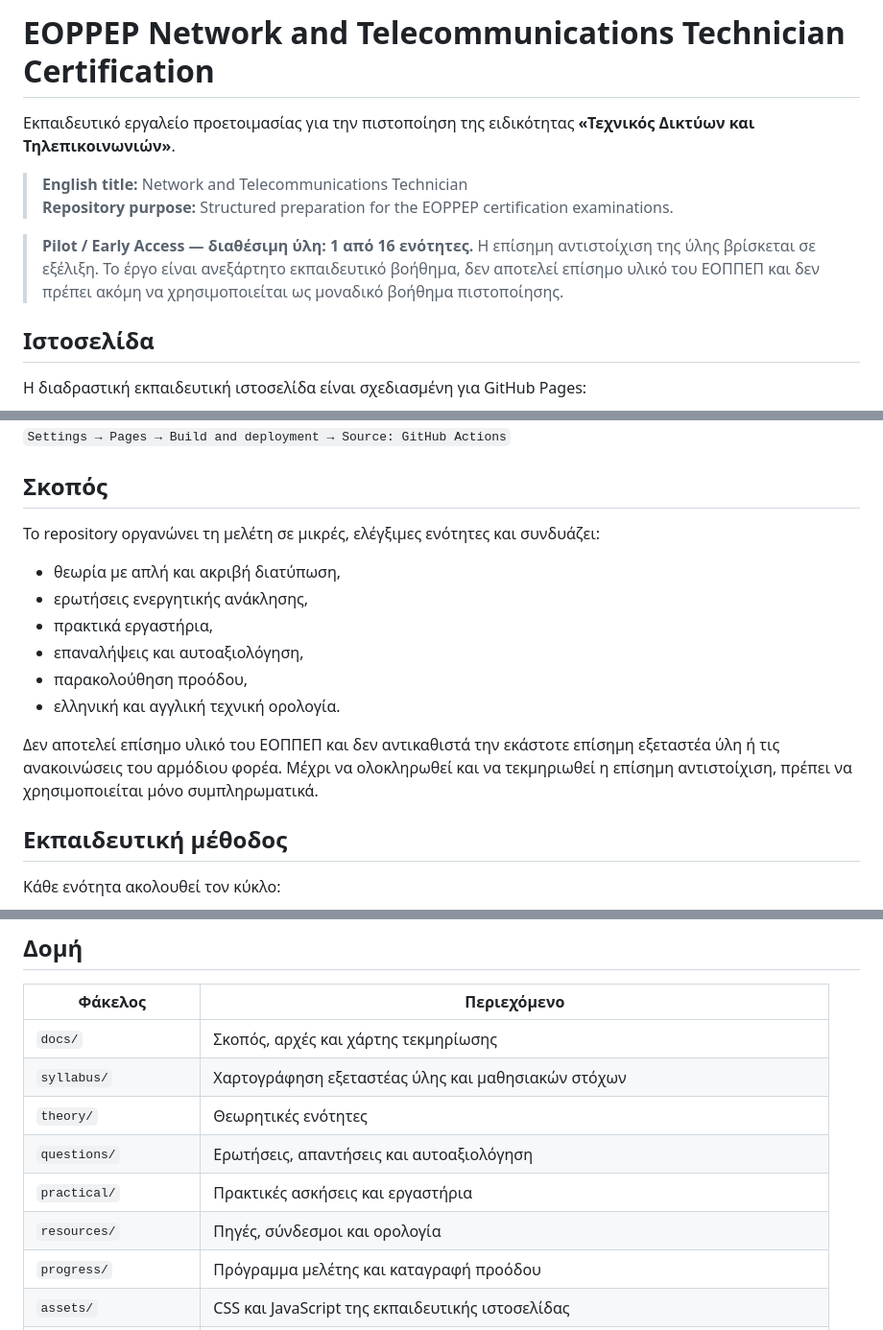
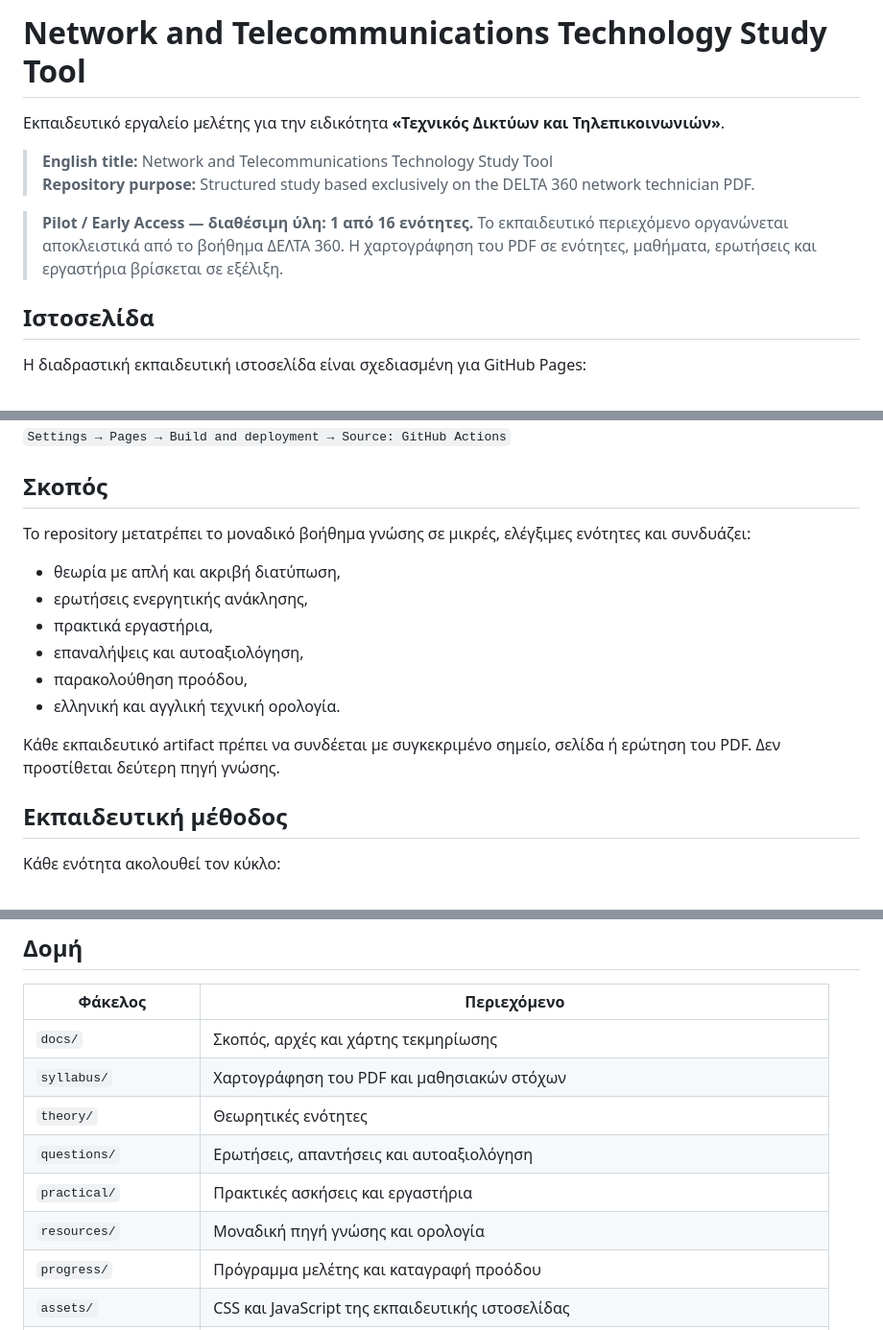
Before and after one commit to mmark76/Certification-in-Network-and-Telecommunications-Technology, a Markdown page: README.md, 3 parts joined by grey strips. Shown at 96% size. Drawn GitHub-style.

Commit message:
Remove certification-body references from README

```diff
--- a/README.md
+++ b/README.md
@@ -1,12 +1,12 @@
-# EOPPEP Network and Telecommunications Technician Certification
+# Network and Telecommunications Technology Study Tool
 
-Εκπαιδευτικό εργαλείο προετοιμασίας για την πιστοποίηση της ειδικότητας **«Τεχνικός Δικτύων και Τηλεπικοινωνιών»**.
+Εκπαιδευτικό εργαλείο μελέτης για την ειδικότητα **«Τεχνικός Δικτύων και Τηλεπικοινωνιών»**.
 
-> **English title:** Network and Telecommunications Technician
-> **Repository purpose:** Structured preparation for the EOPPEP certification examinations.
+> **English title:** Network and Telecommunications Technology Study Tool
+> **Repository purpose:** Structured study based exclusively on the DELTA 360 network technician PDF.
 
 > **Pilot / Early Access — διαθέσιμη ύλη: 1 από 16 ενότητες.**
-> Η επίσημη αντιστοίχιση της ύλης βρίσκεται σε εξέλιξη. Το έργο είναι ανεξάρτητο εκπαιδευτικό βοήθημα, δεν αποτελεί επίσημο υλικό του ΕΟΠΠΕΠ και δεν πρέπει ακόμη να χρησιμοποιείται ως μοναδικό βοήθημα πιστοποίησης.
+> Το εκπαιδευτικό περιεχόμενο οργανώνεται αποκλειστικά από το βοήθημα ΔΕΛΤΑ 360. Η χαρτογράφηση του PDF σε ενότητες, μαθήματα, ερωτήσεις και εργαστήρια βρίσκεται σε εξέλιξη.
 
 ## Ιστοσελίδα
 
@@ -22,7 +22,7 @@
 
 ## Σκοπός
 
-Το repository οργανώνει τη μελέτη σε μικρές, ελέγξιμες ενότητες και συνδυάζει:
+Το repository μετατρέπει το μοναδικό βοήθημα γνώσης σε μικρές, ελέγξιμες ενότητες και συνδυάζει:
 
 - θεωρία με απλή και ακριβή διατύπωση,
 - ερωτήσεις ενεργητικής ανάκλησης,
@@ -31,7 +31,7 @@
 - παρακολούθηση προόδου,
 - ελληνική και αγγλική τεχνική ορολογία.
 
-Δεν αποτελεί επίσημο υλικό του ΕΟΠΠΕΠ και δεν αντικαθιστά την εκάστοτε επίσημη εξεταστέα ύλη ή τις ανακοινώσεις του αρμόδιου φορέα. Μέχρι να ολοκληρωθεί και να τεκμηριωθεί η επίσημη αντιστοίχιση, πρέπει να χρησιμοποιείται μόνο συμπληρωματικά.
+Κάθε εκπαιδευτικό artifact πρέπει να συνδέεται με συγκεκριμένο σημείο, σελίδα ή ερώτηση του PDF. Δεν προστίθεται δεύτερη πηγή γνώσης.
 
 ## Εκπαιδευτική μέθοδος
 
@@ -48,11 +48,11 @@
 | Φάκελος | Περιεχόμενο |
 |---|---|
 | `docs/` | Σκοπός, αρχές και χάρτης τεκμηρίωσης |
-| `syllabus/` | Χαρτογράφηση εξεταστέας ύλης και μαθησιακών στόχων |
+| `syllabus/` | Χαρτογράφηση του PDF και μαθησιακών στόχων |
 | `theory/` | Θεωρητικές ενότητες |
 | `questions/` | Ερωτήσεις, απαντήσεις και αυτοαξιολόγηση |
 | `practical/` | Πρακτικές ασκήσεις και εργαστήρια |
-| `resources/` | Πηγές, σύνδεσμοι και ορολογία |
+| `resources/` | Μοναδική πηγή γνώσης και ορολογία |
 | `progress/` | Πρόγραμμα μελέτης και καταγραφή προόδου |
 | `assets/` | CSS και JavaScript της εκπαιδευτικής ιστοσελίδας |
 | `data/curriculum.yml` | Μοναδική πηγή αλήθειας για τα 16 canonical modules και τα εκπαιδευτικά artifacts |
```
Also changed, not shown: other parts of README.md (+1 -1 lines).
